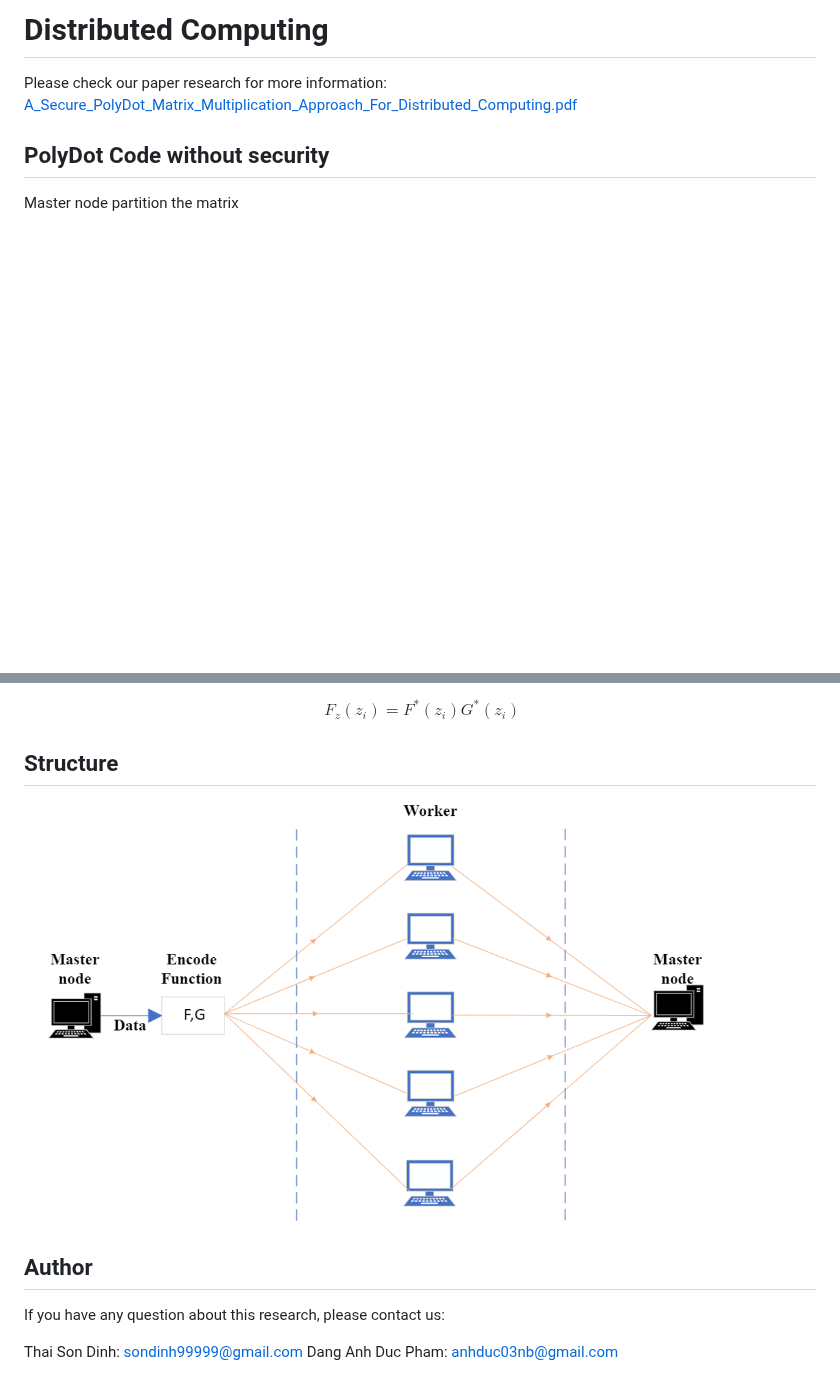
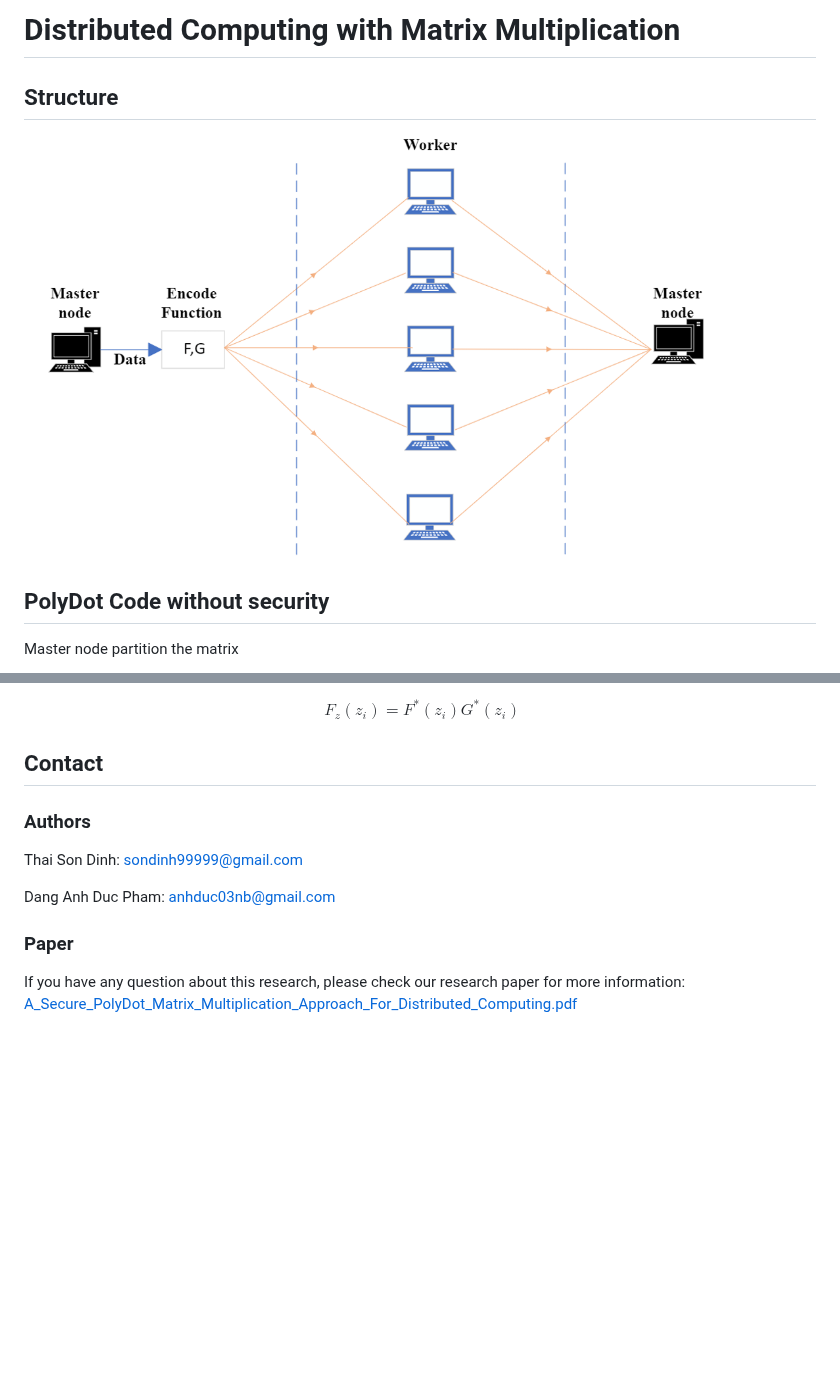
Before and after one commit to sondt1337/Distributed-Computing, a Markdown page: README.md, 2 parts joined by grey strips. Drawn GitHub-style; blank space fills up the shorter version.

Commit message:
Update algo description

```diff
--- a/README.md
+++ b/README.md
@@ -1,5 +1,7 @@
-# Distributed Computing
-Please check our paper research for more information: [A_Secure_PolyDot_Matrix_Multiplication_Approach_For_Distributed_Computing.pdf](/Paper-Research/A_Secure_PolyDot_Matrix_Multiplication_Approach_For_Distributed_Computing.pdf)
+# Distributed Computing with Matrix Multiplication
+## Structure
+![](/Distributed-Computing/image.png)
+
 ## PolyDot Code without security
 
 Master node partition the matrix
@@ -130,11 +132,10 @@ F_z(z_i) = F^{*}(z_i)G^{*}(z_i)
 \end{align*}
 $$
 
-## Structure
-![](/Distributed-Computing/image.png)
+## Contact
+### Authors
+Thai Son Dinh: sondinh99999@gmail.com
 
-## Author
-If you have any question about this research, please contact us:
-
-Thai Son Dinh: sondinh99999@gmail.com
 Dang Anh Duc Pham: anhduc03nb@gmail.com
+### Paper
+If you have any question about this research, please check our research paper for more information: [A_Secure_PolyDot_Matrix_Multiplication_Approach_For_Distributed_Computing.pdf](/Paper-Research/A_Secure_PolyDot_Matrix_Multiplication_Approach_For_Distributed_Computing.pdf)
```
